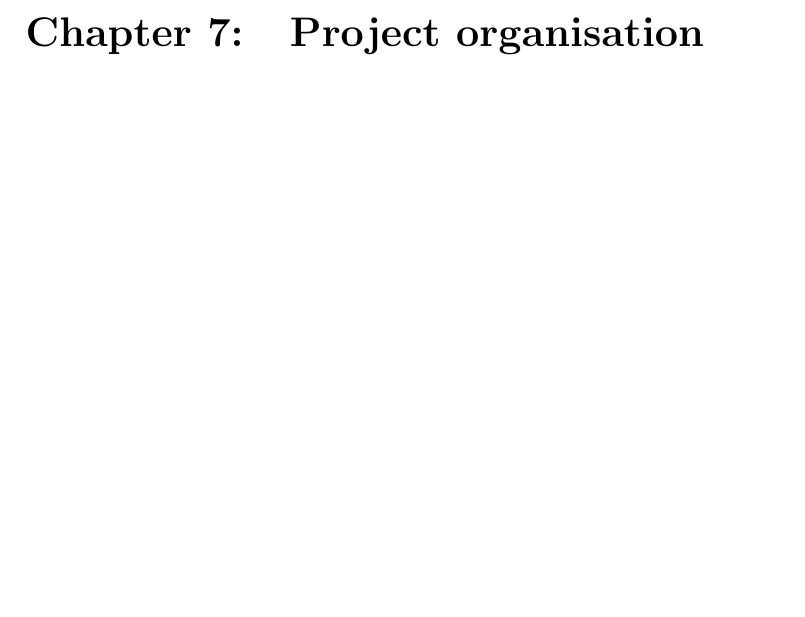
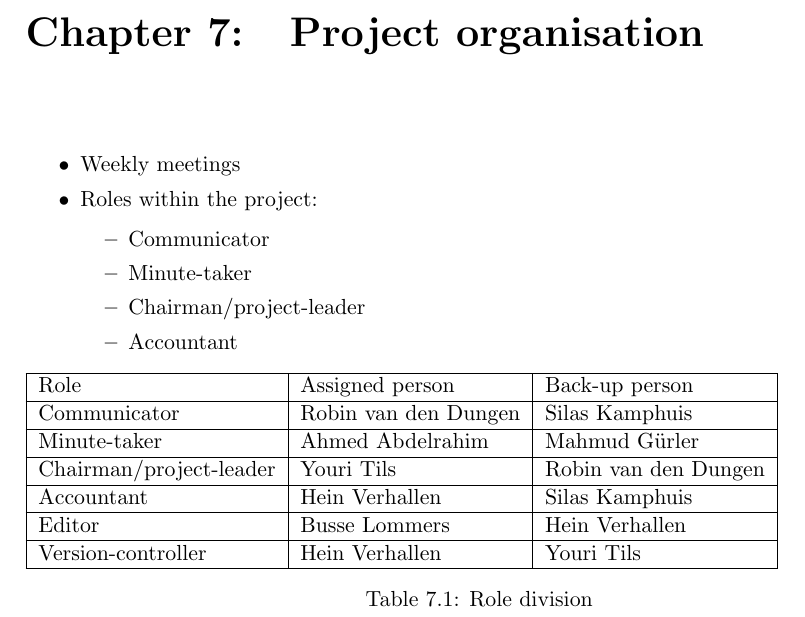
Before and after one commit to HeinVerhallen/Audio-DSP, a LaTeX document (Documentation/PlanOfApproach/PlanOfApproach.tex, which reads Documentation/PlanOfApproach/Projectorganisation.tex): part of page 15 of 19, cut so that both start at the same text, the shorter picture padded with empty space. Compiled offline with pdfLaTeX.

Commit message:
added projectorganisation content + updated quality assurance table sapcing

```diff
--- a/Documentation/PlanOfApproach/Projectorganisation.tex
+++ b/Documentation/PlanOfApproach/Projectorganisation.tex
@@ -1 +1,26 @@
-%Project organisation
+\begin{itemize}
+    \setlength\itemsep{-0.3em}
+    \item Weekly meetings
+    \item Roles within the project:
+    \begin{itemize}
+        \setlength\itemsep{-0.3em}
+        \item Communicator
+        \item Minute-taker
+        \item Chairman/project-leader
+        \item Accountant
+    \end{itemize}
+\end{itemize}
+
+\begin{table}[!h]
+    \begin{tabular}{|l|l|l|}
+        \hline
+        Role & Assigned person & Back-up person\\ \hline
+        Communicator & Robin van den Dungen & Silas Kamphuis\\ \hline
+        Minute-taker & Ahmed Abdelrahim & Mahmud Gürler\\ \hline
+        Chairman/project-leader & Youri Tils & Robin van den Dungen\\ \hline
+        Accountant & Hein Verhallen & Silas Kamphuis\\ \hline
+        Editor & Busse Lommers & Hein Verhallen\\ \hline
+        Version-controller & Hein Verhallen & Youri Tils\\ \hline
+    \end{tabular}
+    \caption{Role division}
+\end{table}
```
